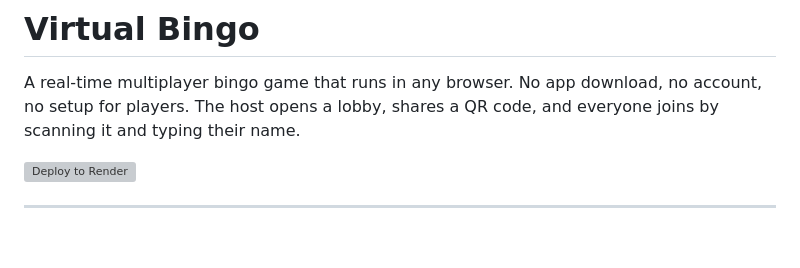
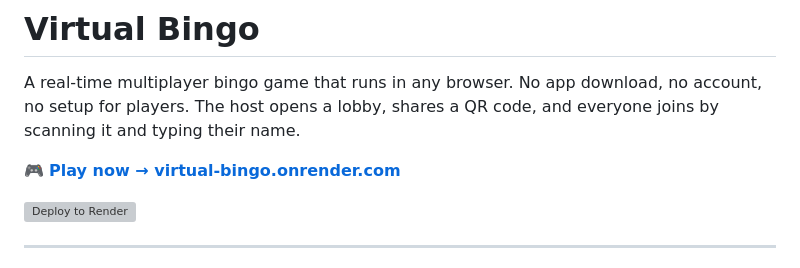
Before and after one commit to tummala-hareesh/virtual-bingo, a Markdown page: README.md, the part around the change. Rendered like a GitHub page; blank space fills up the shorter version; grey boxes are pictures that could not be loaded.

Commit message:
docs: add live Render URL (virtual-bingo.onrender.com)
Co-Authored-By: Claude Sonnet 4.6 <noreply@anthropic.com>

```diff
--- a/README.md
+++ b/README.md
@@ -3,6 +3,8 @@
 A real-time multiplayer bingo game that runs in any browser. No app download,
 no account, no setup for players. The host opens a lobby, shares a QR code,
 and everyone joins by scanning it and typing their name.
+
+🎮 **[Play now → virtual-bingo.onrender.com](https://virtual-bingo.onrender.com)**
 
 [![Deploy to Render](https://render.com/images/deploy-to-render-button.svg)](https://render.com/deploy?repo=https://github.com/tummala-hareesh/virtual-bingo)
 
```
Also changed, not shown: DEPLOY.md (+4 -4 lines).
